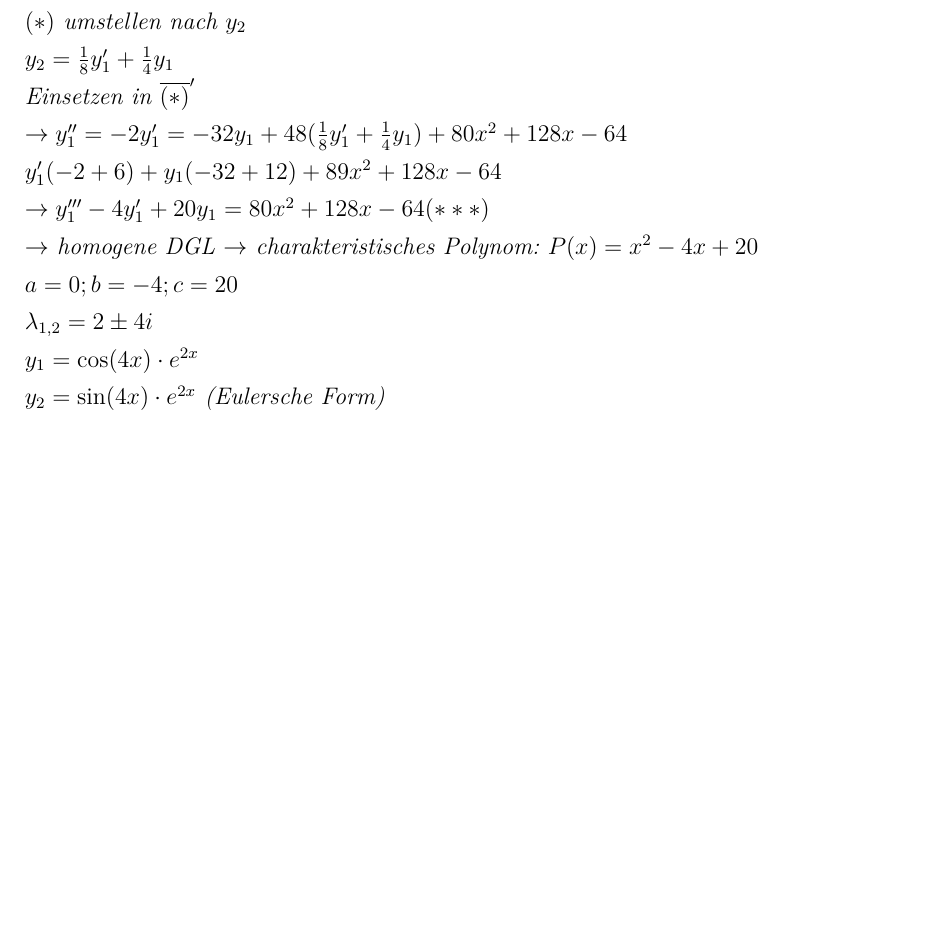
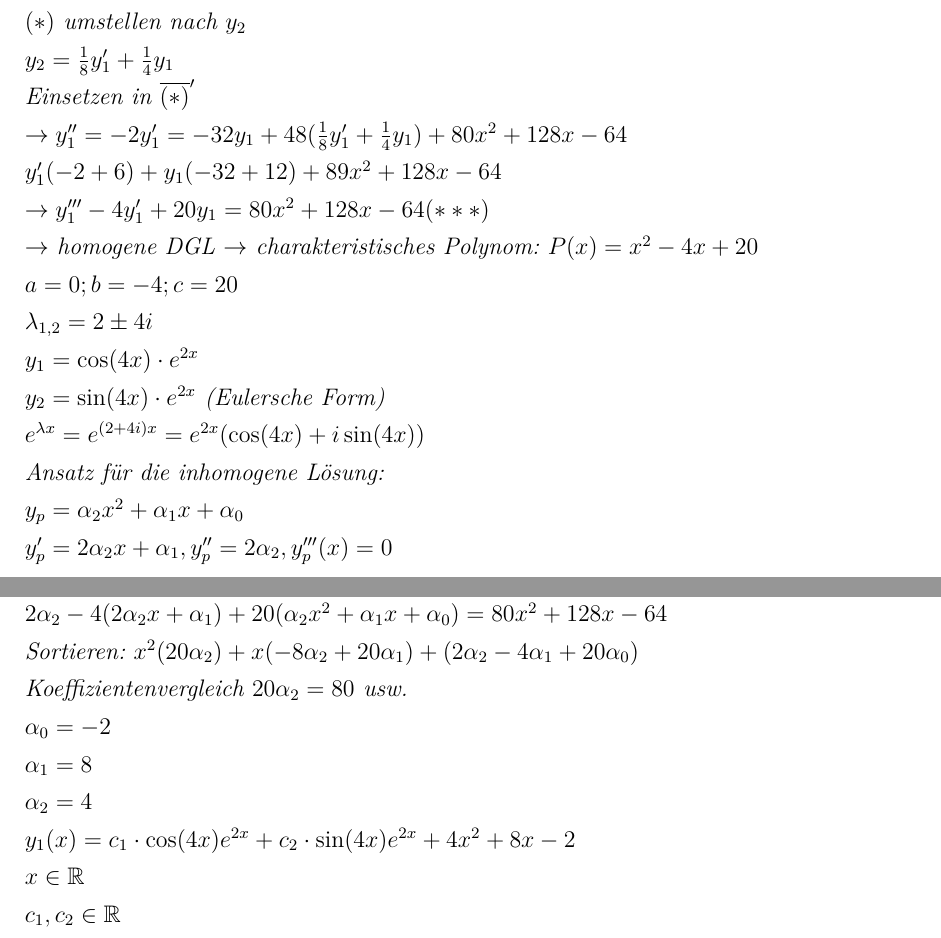
Before and after one commit to autinerd/latex_math_babovsky, a LaTeX document (document.tex): part of page 32 of 32 before the commit and two parts of pages 32 and 33 of 33 after it, the two joined at a grey line, cut so that both start at the same text, the shorter picture padded with empty space. Compiled offline with XeLaTeX.

Commit message:
Beispiel 3.7.2

```diff
--- a/document.tex
+++ b/document.tex
@@ -1360,7 +1363,18 @@ Für eine Funktion \(f:\mathbb{R}^n\to\mathbb{R}\) gilt:
          \(\lambda_{1,2}=2\pm4i \) \\
          \(y_1=\cos(4x)\cdot e^{2x} \) \\
          \(y_2=\sin(4x)\cdot e^{2x} \) (Eulersche Form)\\
-
+         \(e^{\lambda x}=e^{(2+4i)x}=e^{2x}(\cos(4x)+i\sin(4x)) \) \\
+         Ansatz für die inhomogene Lösung: \\
+         \(y_p=\alpha_2x^2+\alpha_1x+\alpha_0 \) \\
+         \(y_p'=2\alpha_2x+\alpha_1, y_p''=2\alpha_2, y_p'''(x)=0 \) \\
+         Einsetzen in (***) für \(y_1, y_1', y_1''\) \\
+         \( 2\alpha_2-4(2\alpha_2x+\alpha_1)+20(\alpha_2x^2+\alpha_1x+\alpha_0) = 80x^2+128x-64 \) \\
+         Sortieren: \(x^2(20\alpha_2)+x(-8\alpha_2+20\alpha_1)+(2\alpha_2-4\alpha_1+20\alpha_0)\)
+         \\ Koeffizientenvergleich \(20\alpha_2 = 80 \) usw. \\
+         \(\alpha_0=-2 \)\\
+         \(\alpha_1=8 \)\\
+         \(\alpha_2=4 \)\\
+         \( y_1(x)=c_1\cdot\cos(4x)e^{2x}+c_2\cdot\sin(4x)e^{2x}+4x^2+8x-2\) \\ \(x\in\mathbb{R}\) \\ \(c_1,c_2\in\mathbb{R}\)
 
 
      \end{beispiel}
```
Also changed, not shown: document.pdf, document.tex (5 more changed lines).
